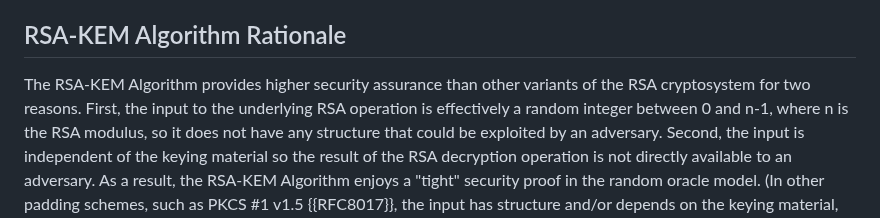
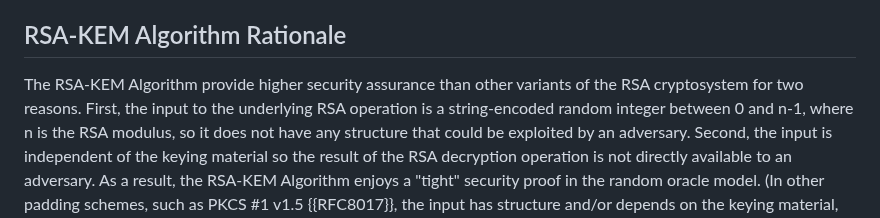
Before and after one commit to lamps-wg/rfc5990bis, a Markdown page: draft-ietf-lamps-rfc5990bis.md, the part around the change. Rendered like a GitHub page.

Commit message:
Fix Mike's nits
Closes #11.

```diff
--- a/draft-ietf-lamps-rfc5990bis.md
+++ b/draft-ietf-lamps-rfc5990bis.md
@@ -176,9 +176,9 @@ Appendix A of this document; ASN.1 syntax is given in Appendix B.
 
 ## RSA-KEM Algorithm Rationale
 
-The RSA-KEM Algorithm provides higher security assurance than other
+The RSA-KEM Algorithm provide higher security assurance than other
 variants of the RSA cryptosystem for two reasons.  First, the input to the
-underlying RSA operation is effectively a random integer between 0 and n-1,
+underlying RSA operation is a string-encoded random integer between 0 and n-1,
 where n is the RSA modulus, so it does not have any structure that could be
 exploited by an adversary.  Second, the input is independent of the keying
 material so the result of the RSA decryption operation is not directly
```
